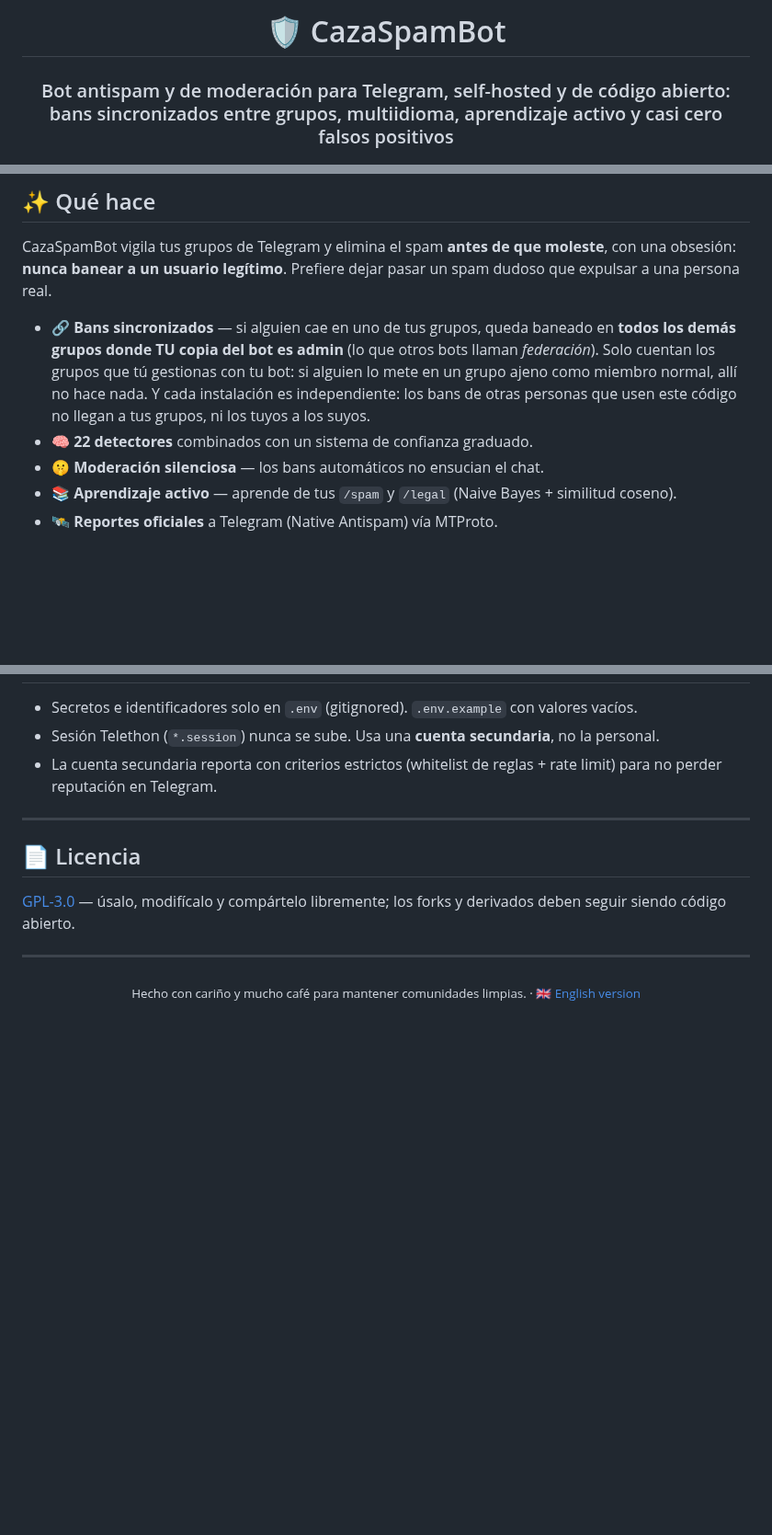
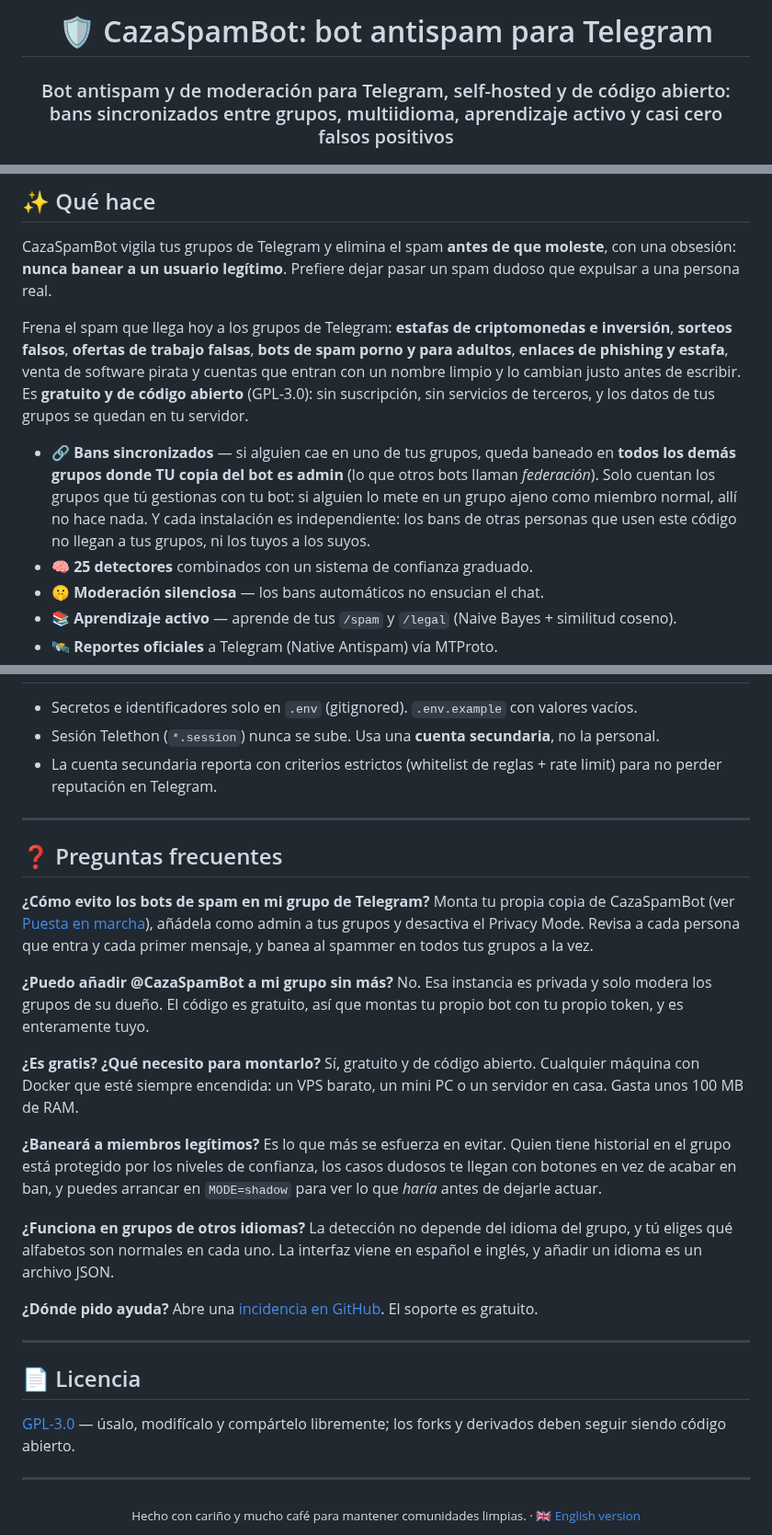
Before and after one commit to yonaesp/CazaSpamBot-Telegram, a Markdown page: README.es.md, 3 parts joined by grey strips. Shown at 92% size. GitHub-like rendering; blank space fills up the shorter version.

```diff
--- a/README.es.md
+++ b/README.es.md
@@ -1,6 +1,6 @@
 <div align="center">
 
-# 🛡️ CazaSpamBot
+# 🛡️ CazaSpamBot: bot antispam para Telegram
 
 ### Bot antispam y de moderación para Telegram, self-hosted y de código abierto: bans sincronizados entre grupos, multiidioma, aprendizaje activo y casi cero falsos positivos
 
@@ -23,8 +23,10 @@
 
 CazaSpamBot vigila tus grupos de Telegram y elimina el spam **antes de que moleste**, con una obsesión: **nunca banear a un usuario legítimo**. Prefiere dejar pasar un spam dudoso que expulsar a una persona real.
 
+Frena el spam que llega hoy a los grupos de Telegram: **estafas de criptomonedas e inversión**, **sorteos falsos**, **ofertas de trabajo falsas**, **bots de spam porno y para adultos**, **enlaces de phishing y estafa**, venta de software pirata y cuentas que entran con un nombre limpio y lo cambian justo antes de escribir. Es **gratuito y de código abierto** (GPL-3.0): sin suscripción, sin servicios de terceros, y los datos de tus grupos se quedan en tu servidor.
+
 - 🔗 **Bans sincronizados** — si alguien cae en uno de tus grupos, queda baneado en **todos los demás grupos donde TU copia del bot es admin** (lo que otros bots llaman *federación*). Solo cuentan los grupos que tú gestionas con tu bot: si alguien lo mete en un grupo ajeno como miembro normal, allí no hace nada. Y cada instalación es independiente: los bans de otras personas que usen este código no llegan a tus grupos, ni los tuyos a los suyos.
-- 🧠 **22 detectores** combinados con un sistema de confianza graduado.
+- 🧠 **25 detectores** combinados con un sistema de confianza graduado.
 - 🤫 **Moderación silenciosa** — los bans automáticos no ensucian el chat.
 - 📚 **Aprendizaje activo** — aprende de tus `/spam` y `/legal` (Naive Bayes + similitud coseno).
 - 🛰️ **Reportes oficiales** a Telegram (Native Antispam) vía MTProto.
@@ -418,6 +420,28 @@ tests/                   # 1018 tests
 
 ---
 
+## ❓ Preguntas frecuentes
+
+**¿Cómo evito los bots de spam en mi grupo de Telegram?**
+Monta tu propia copia de CazaSpamBot (ver [Puesta en marcha](#-puesta-en-marcha)), añádela como admin a tus grupos y desactiva el Privacy Mode. Revisa a cada persona que entra y cada primer mensaje, y banea al spammer en todos tus grupos a la vez.
+
+**¿Puedo añadir @CazaSpamBot a mi grupo sin más?**
+No. Esa instancia es privada y solo modera los grupos de su dueño. El código es gratuito, así que montas tu propio bot con tu propio token, y es enteramente tuyo.
+
+**¿Es gratis? ¿Qué necesito para montarlo?**
+Sí, gratuito y de código abierto. Cualquier máquina con Docker que esté siempre encendida: un VPS barato, un mini PC o un servidor en casa. Gasta unos 100 MB de RAM.
+
+**¿Baneará a miembros legítimos?**
+Es lo que más se esfuerza en evitar. Quien tiene historial en el grupo está protegido por los niveles de confianza, los casos dudosos te llegan con botones en vez de acabar en ban, y puedes arrancar en `MODE=shadow` para ver lo que *haría* antes de dejarle actuar.
+
+**¿Funciona en grupos de otros idiomas?**
+La detección no depende del idioma del grupo, y tú eliges qué alfabetos son normales en cada uno. La interfaz viene en español e inglés, y añadir un idioma es un archivo JSON.
+
+**¿Dónde pido ayuda?**
+Abre una [incidencia en GitHub](https://github.com/yonaesp/CazaSpamBot-Telegram/issues). El soporte es gratuito.
+
+---
+
 ## 📄 Licencia
 
 [GPL-3.0](LICENSE) — úsalo, modifícalo y compártelo libremente; los forks y derivados deben seguir siendo código abierto.
```
Also changed, not shown: README.md (+25 -1 lines).
